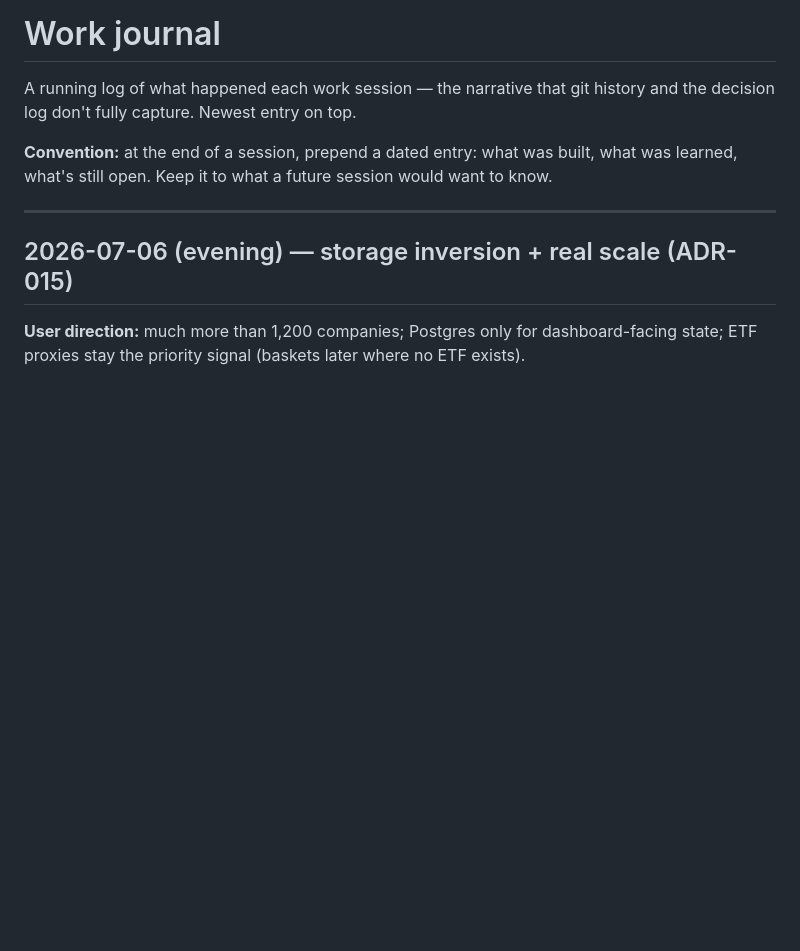
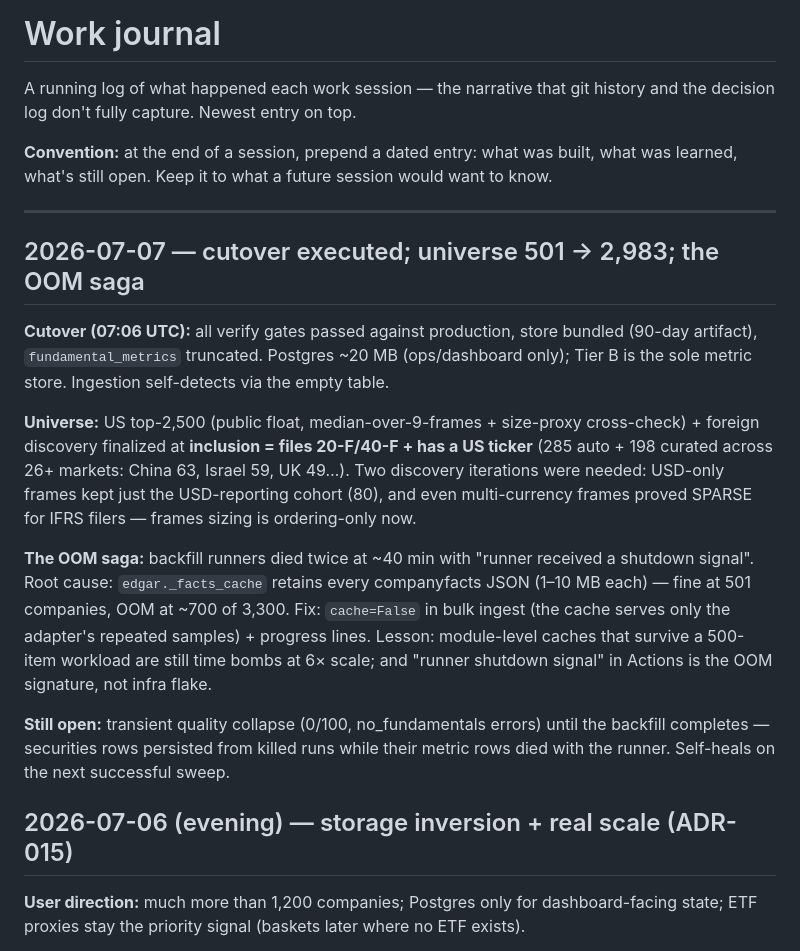
Before and after one commit to Karthik-Velu/global-index-valuation-agent, a Markdown page: docs/JOURNAL.md, the part around the change. GitHub-like rendering; blank space fills up the shorter version.

```diff
--- a/docs/JOURNAL.md
+++ b/docs/JOURNAL.md
@@ -7,6 +7,30 @@ the decision log don't fully capture. Newest entry on top.
 learned, what's still open. Keep it to what a future session would want to know.
 
 ---
+
+## 2026-07-07 — cutover executed; universe 501 → 2,983; the OOM saga
+
+**Cutover (07:06 UTC):** all verify gates passed against production, store bundled
+(90-day artifact), `fundamental_metrics` truncated. Postgres ~20 MB (ops/dashboard
+only); Tier B is the sole metric store. Ingestion self-detects via the empty table.
+
+**Universe:** US top-2,500 (public float, median-over-9-frames + size-proxy
+cross-check) + foreign discovery finalized at **inclusion = files 20-F/40-F + has a
+US ticker** (285 auto + 198 curated across 26+ markets: China 63, Israel 59, UK 49…).
+Two discovery iterations were needed: USD-only frames kept just the USD-reporting
+cohort (80), and even multi-currency frames proved SPARSE for IFRS filers — frames
+sizing is ordering-only now.
+
+**The OOM saga:** backfill runners died twice at ~40 min with "runner received a
+shutdown signal". Root cause: `edgar._facts_cache` retains every companyfacts JSON
+(1–10 MB each) — fine at 501 companies, OOM at ~700 of 3,300. Fix: `cache=False` in
+bulk ingest (the cache serves only the adapter's repeated samples) + progress lines.
+Lesson: module-level caches that survive a 500-item workload are still time bombs at
+6× scale; and "runner shutdown signal" in Actions is the OOM signature, not infra flake.
+
+**Still open:** transient quality collapse (0/100, no_fundamentals errors) until the
+backfill completes — securities rows persisted from killed runs while their metric
+rows died with the runner. Self-heals on the next successful sweep.
 
 ## 2026-07-06 (evening) — storage inversion + real scale (ADR-015)
 
```
Also changed, not shown: docs/PLAN.md (+4 -5 lines), docs/STATUS.md (+19 -7 lines).
